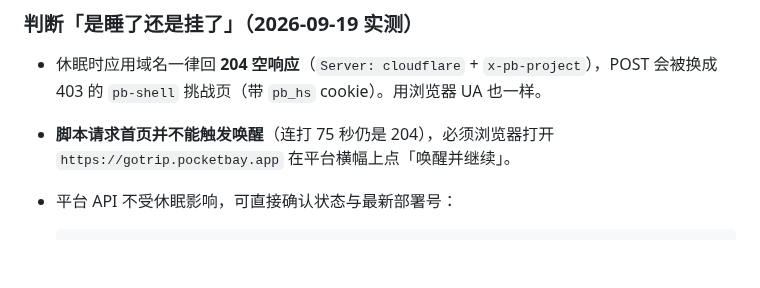
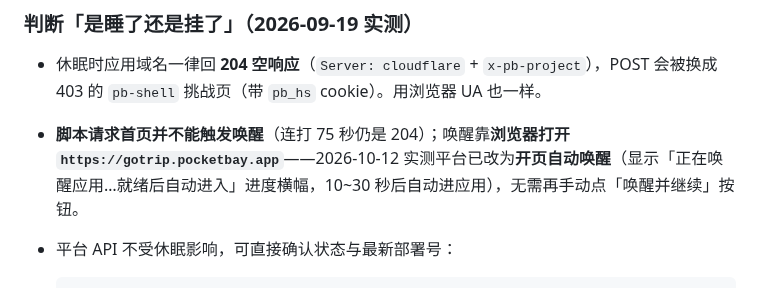
Before and after one commit to icecolaa/go-trip, a Markdown page: docs/deployment-pocketbay.md, the part around the change. Rendered like a GitHub page; blank space fills up the shorter version.

````diff
--- a/docs/deployment-pocketbay.md
+++ b/docs/deployment-pocketbay.md
@@ -56,7 +56,7 @@ node scripts/keepalive.mjs   # 默认每 4 分钟心跳一次，Ctrl+C 停止
 ### 判断「是睡了还是挂了」（2026-09-19 实测）
 
 - 休眠时应用域名一律回 **204 空响应**（`Server: cloudflare` + `x-pb-project`），POST 会被换成 403 的 `pb-shell` 挑战页（带 `pb_hs` cookie）。用浏览器 UA 也一样。
-- **脚本请求首页并不能触发唤醒**（连打 75 秒仍是 204），必须浏览器打开 `https://gotrip.pocketbay.app` 在平台横幅上点「唤醒并继续」。
+- **脚本请求首页并不能触发唤醒**（连打 75 秒仍是 204）；唤醒靠**浏览器打开 `https://gotrip.pocketbay.app`**——2026-10-12 实测平台已改为**开页自动唤醒**（显示「正在唤醒应用…就绪后自动进入」进度横幅，10~30 秒后自动进应用），无需再手动点「唤醒并继续」按钮。
 - 平台 API 不受休眠影响，可直接确认状态与最新部署号：
 
   ```bash
````
Also changed, not shown: docs/HANDOFF.md (+10 -4 lines).
